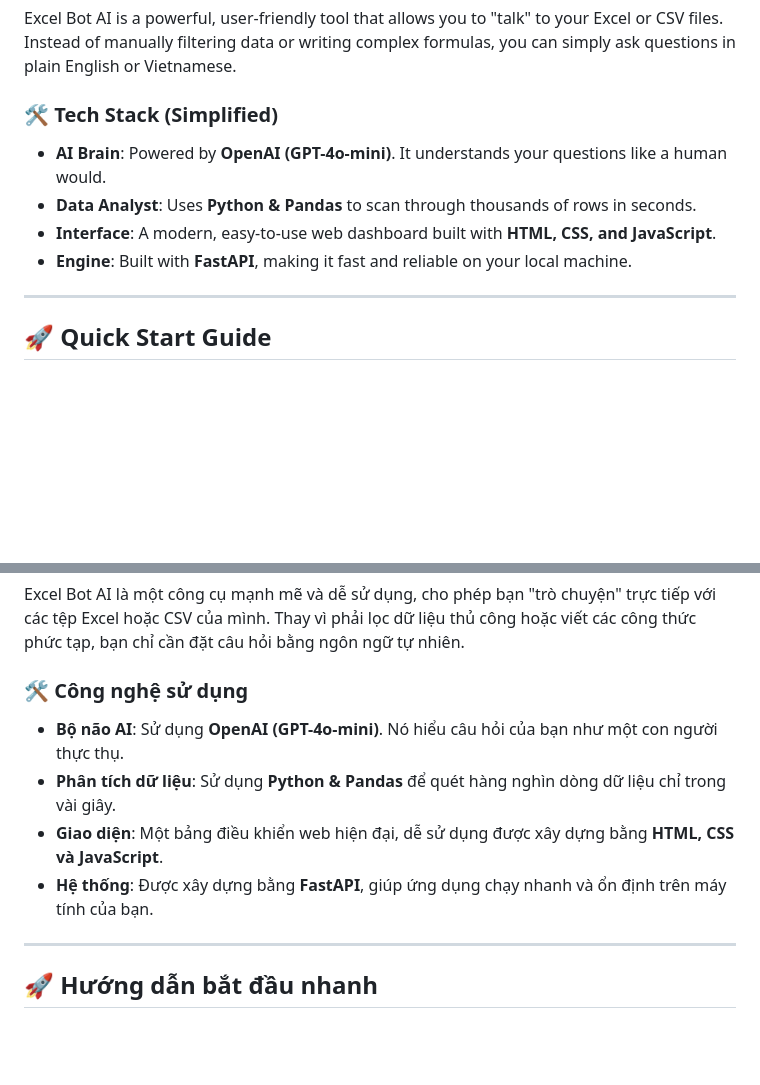
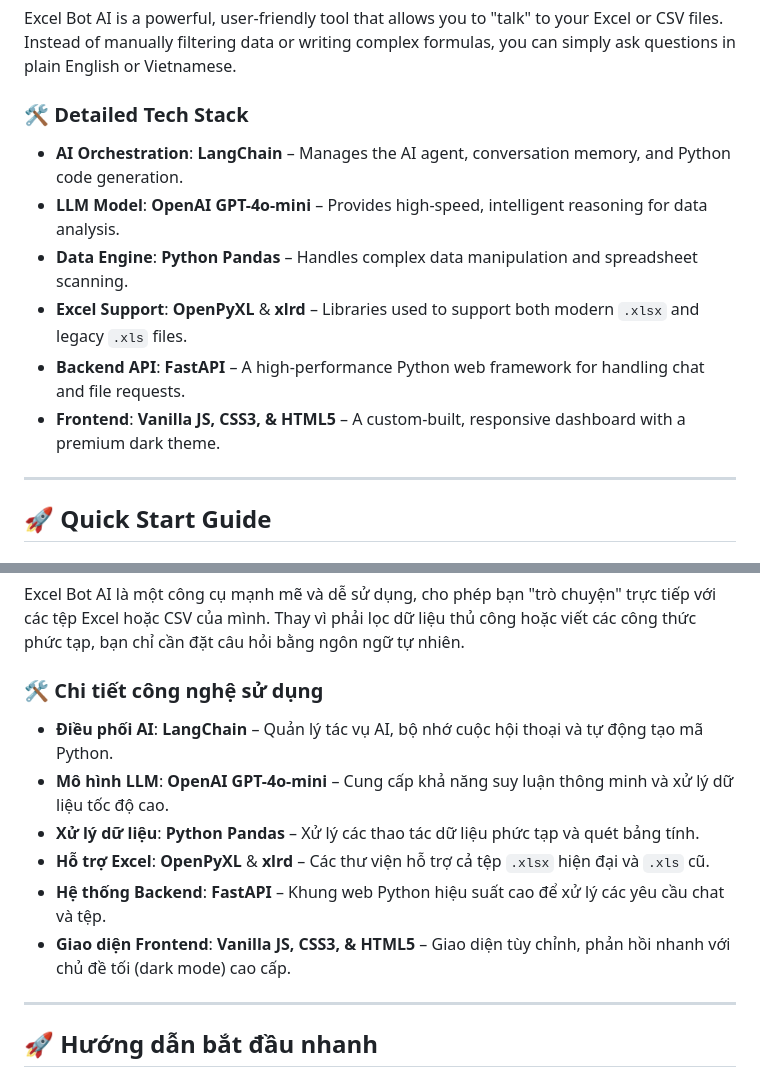
Before and after one commit to tminhtri1910/excel-chat-bot, a Markdown page: README.md, 2 parts joined by grey strips. GitHub-like rendering; blank space fills up the shorter version.

Commit message:
feat: enhance README with detailed tech stack and improved descriptions for clarity

```diff
--- a/README.md
+++ b/README.md
@@ -7,11 +7,13 @@
 ## 🌟 Overview
 Excel Bot AI is a powerful, user-friendly tool that allows you to "talk" to your Excel or CSV files. Instead of manually filtering data or writing complex formulas, you can simply ask questions in plain English or Vietnamese.
 
-### 🛠 Tech Stack (Simplified)
-- **AI Brain**: Powered by **OpenAI (GPT-4o-mini)**. It understands your questions like a human would.
-- **Data Analyst**: Uses **Python & Pandas** to scan through thousands of rows in seconds.
-- **Interface**: A modern, easy-to-use web dashboard built with **HTML, CSS, and JavaScript**.
-- **Engine**: Built with **FastAPI**, making it fast and reliable on your local machine.
+### 🛠 Detailed Tech Stack
+- **AI Orchestration**: **LangChain** – Manages the AI agent, conversation memory, and Python code generation.
+- **LLM Model**: **OpenAI GPT-4o-mini** – Provides high-speed, intelligent reasoning for data analysis.
+- **Data Engine**: **Python Pandas** – Handles complex data manipulation and spreadsheet scanning.
+- **Excel Support**: **OpenPyXL** & **xlrd** – Libraries used to support both modern `.xlsx` and legacy `.xls` files.
+- **Backend API**: **FastAPI** – A high-performance Python web framework for handling chat and file requests.
+- **Frontend**: **Vanilla JS, CSS3, & HTML5** – A custom-built, responsive dashboard with a premium dark theme.
 
 ---
 
@@ -58,11 +60,13 @@ The bot needs an "API Key" to use the OpenAI brain.
 ## 🌟 Tổng quan
 Excel Bot AI là một công cụ mạnh mẽ và dễ sử dụng, cho phép bạn "trò chuyện" trực tiếp với các tệp Excel hoặc CSV của mình. Thay vì phải lọc dữ liệu thủ công hoặc viết các công thức phức tạp, bạn chỉ cần đặt câu hỏi bằng ngôn ngữ tự nhiên.
 
-### 🛠 Công nghệ sử dụng
-- **Bộ não AI**: Sử dụng **OpenAI (GPT-4o-mini)**. Nó hiểu câu hỏi của bạn như một con người thực thụ.
-- **Phân tích dữ liệu**: Sử dụng **Python & Pandas** để quét hàng nghìn dòng dữ liệu chỉ trong vài giây.
-- **Giao diện**: Một bảng điều khiển web hiện đại, dễ sử dụng được xây dựng bằng **HTML, CSS và JavaScript**.
-- **Hệ thống**: Được xây dựng bằng **FastAPI**, giúp ứng dụng chạy nhanh và ổn định trên máy tính của bạn.
+### 🛠 Chi tiết công nghệ sử dụng
+- **Điều phối AI**: **LangChain** – Quản lý tác vụ AI, bộ nhớ cuộc hội thoại và tự động tạo mã Python.
+- **Mô hình LLM**: **OpenAI GPT-4o-mini** – Cung cấp khả năng suy luận thông minh và xử lý dữ liệu tốc độ cao.
+- **Xử lý dữ liệu**: **Python Pandas** – Xử lý các thao tác dữ liệu phức tạp và quét bảng tính.
+- **Hỗ trợ Excel**: **OpenPyXL** & **xlrd** – Các thư viện hỗ trợ cả tệp `.xlsx` hiện đại và `.xls` cũ.
+- **Hệ thống Backend**: **FastAPI** – Khung web Python hiệu suất cao để xử lý các yêu cầu chat và tệp.
+- **Giao diện Frontend**: **Vanilla JS, CSS3, & HTML5** – Giao diện tùy chỉnh, phản hồi nhanh với chủ đề tối (dark mode) cao cấp.
 
 ---
 
```
